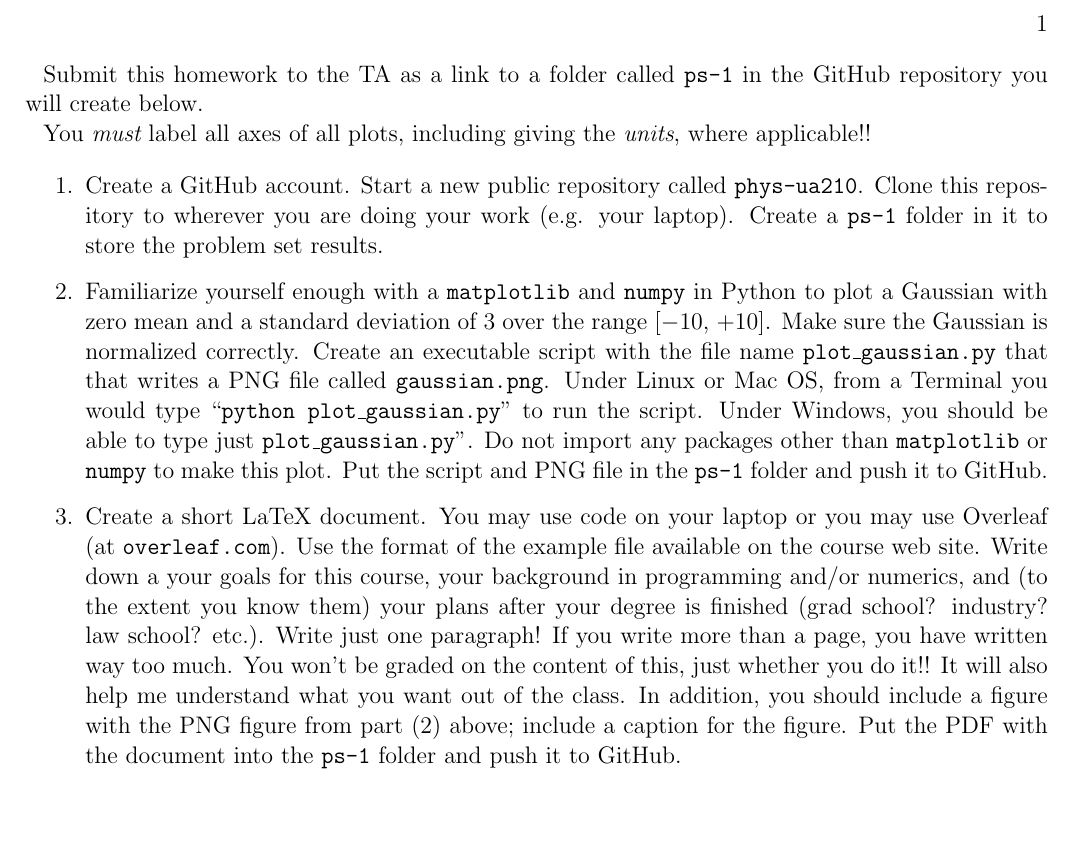
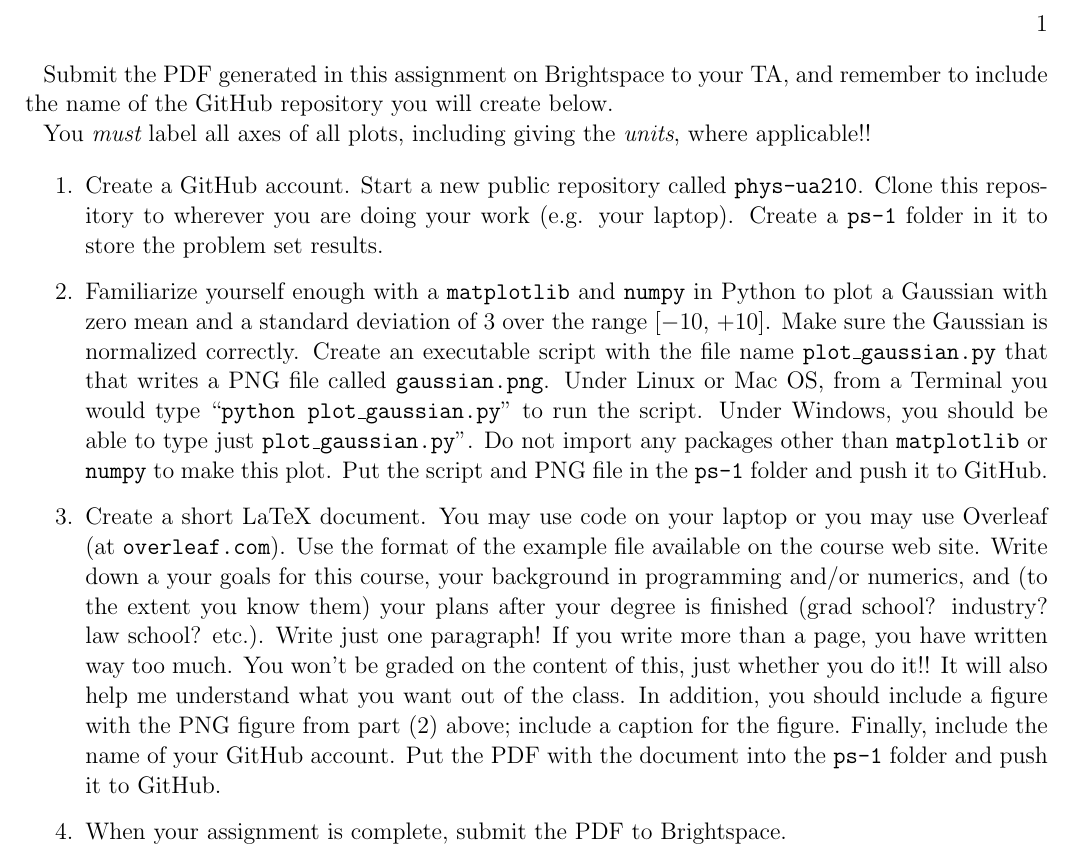
Before and after one commit to blanton144/computational-ugrad, a LaTeX paper (tex/ps-1.tex): part of the page, cut so that both start at the same text, the shorter picture padded with empty space. Compiled offline with pdfLaTeX; an older LaTeX class or package is replaced by its successor.

Commit message:
update PS1

```diff
--- a/tex/ps-1.tex
+++ b/tex/ps-1.tex
@@ -7,8 +7,9 @@
 \title{\bf Computational Physics / PHYS-UA 210 / Problem Set \#1
 \\ Due September 12, 2023 }
 
-Submit this homework to the TA as a link to a folder called {\tt ps-1}
-in the GitHub repository you will create below.
+Submit the PDF generated in this assignment on Brightspace to your TA,
+and remember to include the name of the GitHub repository you will
+create below.
 
 You {\it must} label all axes of all plots, including giving the {\it
   units}, where applicable!!
@@ -43,8 +44,12 @@ You {\it must} label all axes of all plots, including giving the {\it
     of this, just whether you do it!! It will also help me understand
     what you want out of the class. In addition, you should include a
     figure with the PNG figure from part (2) above; include a caption
-    for the figure. Put the PDF with the document into the {\tt ps-1}
-    folder and push it to GitHub.
+    for the figure. Finally, include the name of your GitHub
+    account. Put the PDF with the document into the {\tt ps-1} folder
+    and push it to GitHub.
+
+  \item When your assignment is complete, submit the PDF to
+    Brightspace.
 
 \end{enumerate}
 
```
